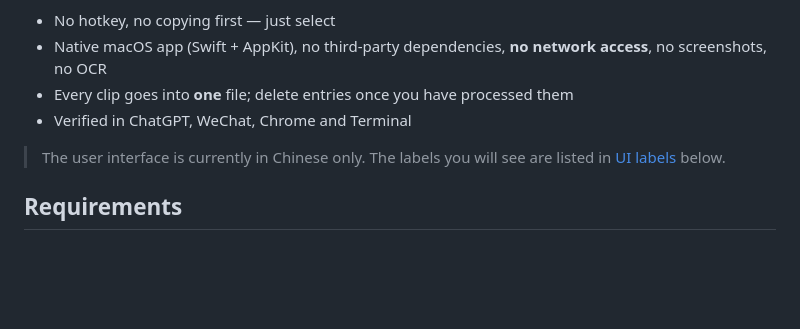
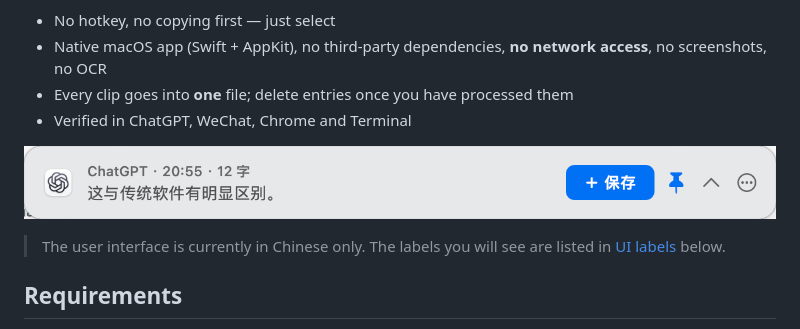
Before and after one commit to Mylszd/mac-selection-clipper, a Markdown page: README.md, the part around the change. Rendered like a GitHub page; pictures changed too: docs/images/bar.png (added); blank space fills up the shorter version.

Commit message:
README: add a screenshot of the bar
Co-Authored-By: Claude Opus 5.5 <noreply@anthropic.com>

```diff
--- a/README.md
+++ b/README.md
@@ -8,6 +8,8 @@ English | [中文](README.zh-CN.md)
 - Native macOS app (Swift + AppKit), no third-party dependencies, **no network access**, no screenshots, no OCR
 - Every clip goes into **one** file; delete entries once you have processed them
 - Verified in ChatGPT, WeChat, Chrome and Terminal
+
+![The bar after selecting text in ChatGPT](docs/images/bar.png)
 
 > The user interface is currently in Chinese only. The labels you will see are listed in [UI labels](#ui-labels) below.
 
```
Also changed, not shown: README.zh-CN.md (+2 -0 lines).
